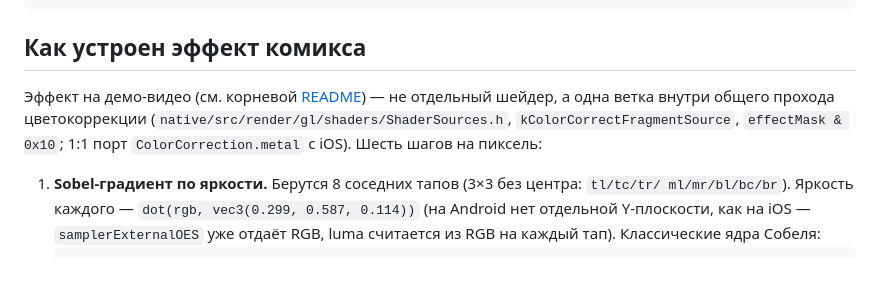
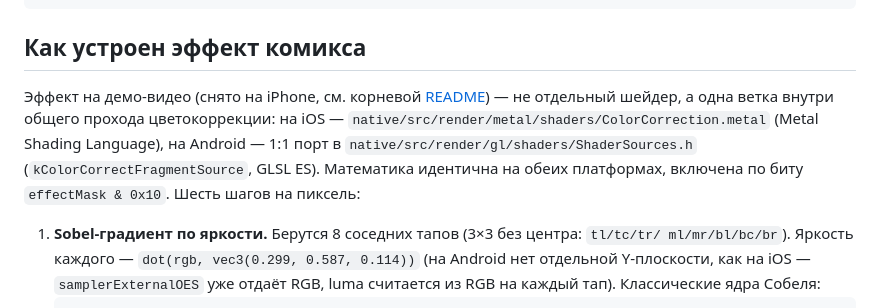
Before and after one commit to lenyaplay/LumaCore, a Markdown page: docs/DEVELOPMENT.md, the part around the change. GitHub-like rendering; blank space fills up the shorter version.

Commit message:
feat: docs

```diff
--- a/docs/DEVELOPMENT.md
+++ b/docs/DEVELOPMENT.md
@@ -87,10 +87,12 @@ docs/ai_plans/              пошаговые планы по каждому к
 
 ## Как устроен эффект комикса
 
-Эффект на демо-видео (см. корневой [README](../README.md#демо)) — не отдельный шейдер,
-а одна ветка внутри общего прохода цветокоррекции
-(`native/src/render/gl/shaders/ShaderSources.h`, `kColorCorrectFragmentSource`,
-`effectMask & 0x10`; 1:1 порт `ColorCorrection.metal` с iOS). Шесть шагов на пиксель:
+Эффект на демо-видео (снято на iPhone, см. корневой [README](../README.md)) — не
+отдельный шейдер, а одна ветка внутри общего прохода цветокоррекции: на iOS —
+`native/src/render/metal/shaders/ColorCorrection.metal` (Metal Shading Language), на
+Android — 1:1 порт в `native/src/render/gl/shaders/ShaderSources.h`
+(`kColorCorrectFragmentSource`, GLSL ES). Математика идентична на обеих платформах,
+включена по биту `effectMask & 0x10`. Шесть шагов на пиксель:
 
 1. **Sobel-градиент по яркости.** Берутся 8 соседних тапов (3×3 без центра: `tl/tc/tr/
    ml/mr/bl/bc/br`). Яркость каждого — `dot(rgb, vec3(0.299, 0.587, 0.114))` (на Android
```
